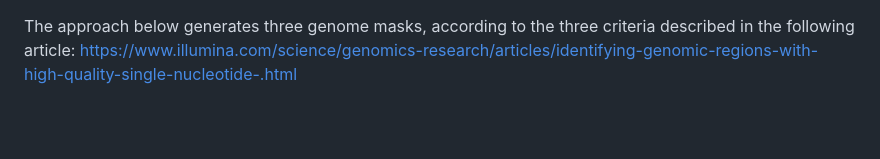
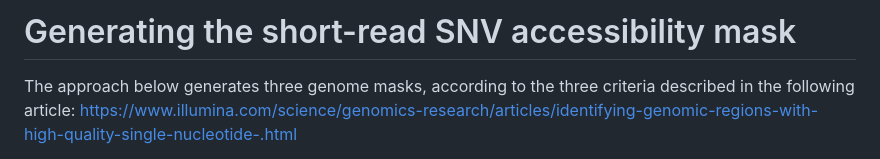
Before and after one commit to arangrhie/T2T-HG002Y, a Markdown page: accessibility_masks/README.md, the part around the change. GitHub-like rendering; blank space fills up the shorter version.

```diff
--- a/accessibility_masks/README.md
+++ b/accessibility_masks/README.md
@@ -1,3 +1,5 @@
+# Generating the short-read SNV accessibility mask
+
 The approach below generates three genome masks, according to the three criteria described in the following article: https://www.illumina.com/science/genomics-research/articles/identifying-genomic-regions-with-high-quality-single-nucleotide-.html
 
 These masks define regions of the genome where short-read SNV discovery and genotyping is relatively reliable. The three masks are then intersected to create one combined mask. Note that the results uploaded here are for the `T2T-CHM13v2.0` assembly, though the code could be generalized to any assembly version.
```
